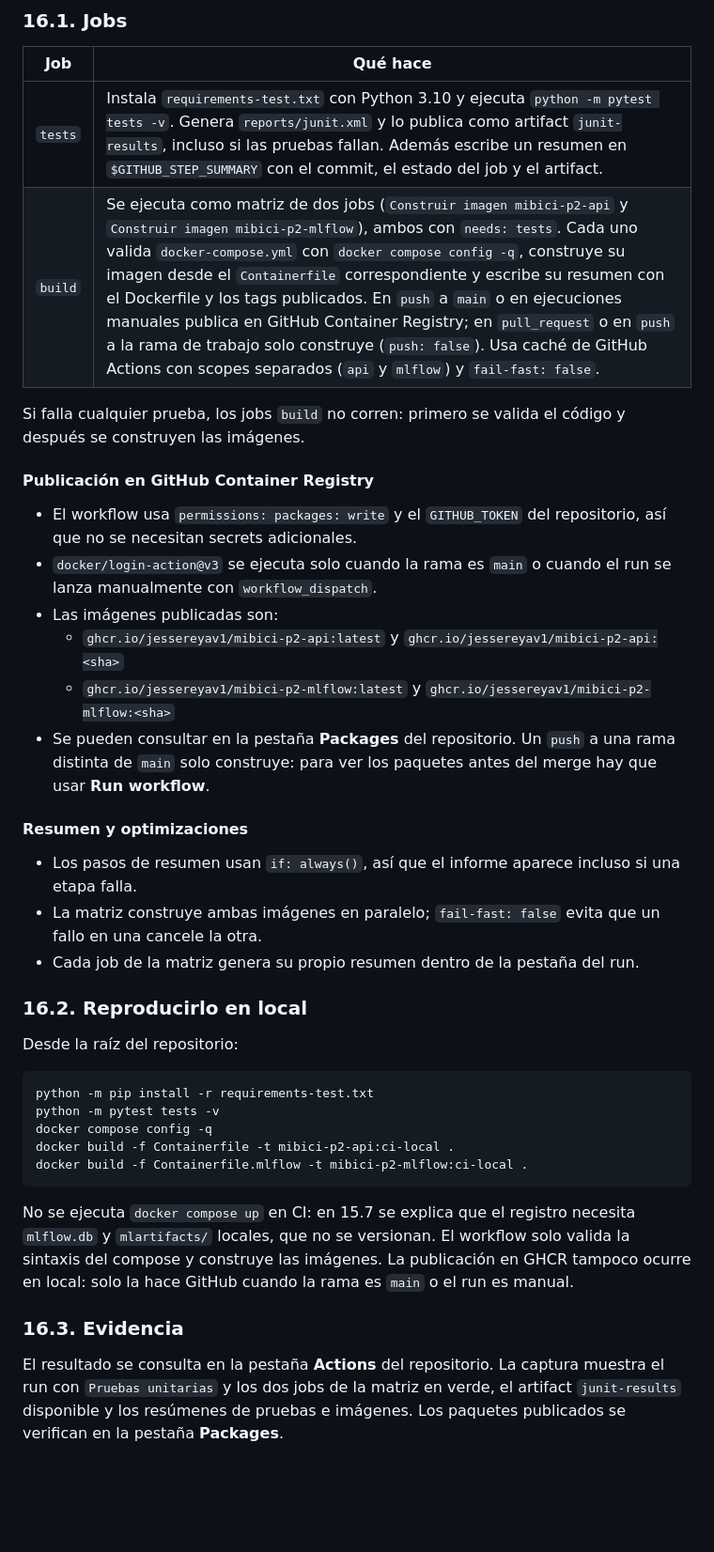
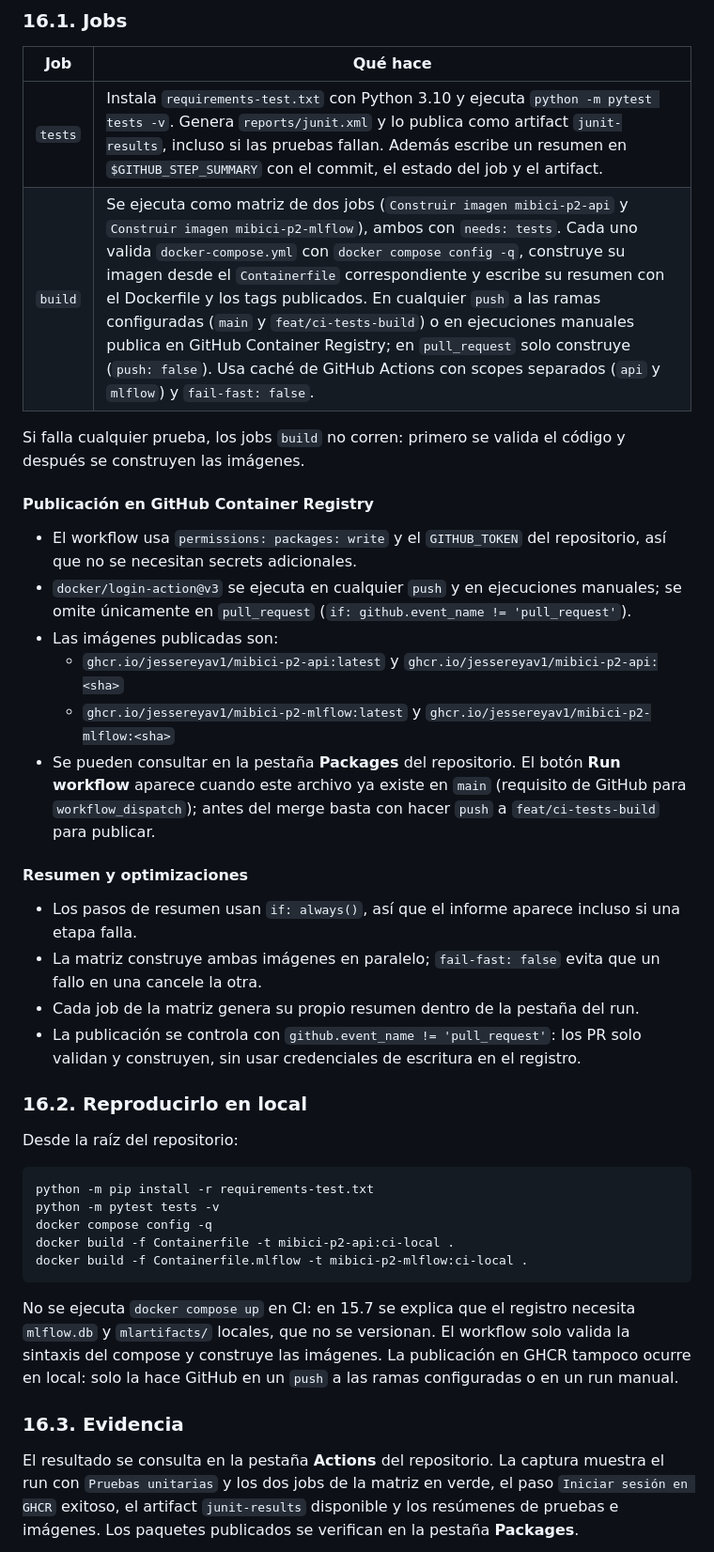
Before and after one commit to jessereyav1/TC5061-Proyecto-Equipo17, a Markdown page: README.md, the part around the change. Shown at 94% size. Rendered like a GitHub page; blank space fills up the shorter version.

Commit message:
docs: actualizar README y evidencia con la publicación en GHCR

```diff
--- a/README.md
+++ b/README.md
@@ -929,24 +929,25 @@ El workflow `.github/workflows/ci.yml` automatiza la verificación del proyecto
 | Job | Qué hace |
 |---|---|
 | `tests` | Instala `requirements-test.txt` con Python 3.10 y ejecuta `python -m pytest tests -v`. Genera `reports/junit.xml` y lo publica como artifact `junit-results`, incluso si las pruebas fallan. Además escribe un resumen en `$GITHUB_STEP_SUMMARY` con el commit, el estado del job y el artifact. |
-| `build` | Se ejecuta como matriz de dos jobs (`Construir imagen mibici-p2-api` y `Construir imagen mibici-p2-mlflow`), ambos con `needs: tests`. Cada uno valida `docker-compose.yml` con `docker compose config -q`, construye su imagen desde el `Containerfile` correspondiente y escribe su resumen con el Dockerfile y los tags publicados. En `push` a `main` o en ejecuciones manuales publica en GitHub Container Registry; en `pull_request` o en `push` a la rama de trabajo solo construye (`push: false`). Usa caché de GitHub Actions con scopes separados (`api` y `mlflow`) y `fail-fast: false`. |
+| `build` | Se ejecuta como matriz de dos jobs (`Construir imagen mibici-p2-api` y `Construir imagen mibici-p2-mlflow`), ambos con `needs: tests`. Cada uno valida `docker-compose.yml` con `docker compose config -q`, construye su imagen desde el `Containerfile` correspondiente y escribe su resumen con el Dockerfile y los tags publicados. En cualquier `push` a las ramas configuradas (`main` y `feat/ci-tests-build`) o en ejecuciones manuales publica en GitHub Container Registry; en `pull_request` solo construye (`push: false`). Usa caché de GitHub Actions con scopes separados (`api` y `mlflow`) y `fail-fast: false`. |
 
 Si falla cualquier prueba, los jobs `build` no corren: primero se valida el código y después se construyen las imágenes.
 
 #### Publicación en GitHub Container Registry
 
 - El workflow usa `permissions: packages: write` y el `GITHUB_TOKEN` del repositorio, así que no se necesitan secrets adicionales.
-- `docker/login-action@v3` se ejecuta solo cuando la rama es `main` o cuando el run se lanza manualmente con `workflow_dispatch`.
+- `docker/login-action@v3` se ejecuta en cualquier `push` y en ejecuciones manuales; se omite únicamente en `pull_request` (`if: github.event_name != 'pull_request'`).
 - Las imágenes publicadas son:
   - `ghcr.io/jessereyav1/mibici-p2-api:latest` y `ghcr.io/jessereyav1/mibici-p2-api:<sha>`
   - `ghcr.io/jessereyav1/mibici-p2-mlflow:latest` y `ghcr.io/jessereyav1/mibici-p2-mlflow:<sha>`
-- Se pueden consultar en la pestaña **Packages** del repositorio. Un `push` a una rama distinta de `main` solo construye: para ver los paquetes antes del merge hay que usar **Run workflow**.
+- Se pueden consultar en la pestaña **Packages** del repositorio. El botón **Run workflow** aparece cuando este archivo ya existe en `main` (requisito de GitHub para `workflow_dispatch`); antes del merge basta con hacer `push` a `feat/ci-tests-build` para publicar.
 
 #### Resumen y optimizaciones
 
 - Los pasos de resumen usan `if: always()`, así que el informe aparece incluso si una etapa falla.
 - La matriz construye ambas imágenes en paralelo; `fail-fast: false` evita que un fallo en una cancele la otra.
 - Cada job de la matriz genera su propio resumen dentro de la pestaña del run.
+- La publicación se controla con `github.event_name != 'pull_request'`: los PR solo validan y construyen, sin usar credenciales de escritura en el registro.
 
 ### 16.2. Reproducirlo en local
 
@@ -958,11 +959,11 @@ Desde la raíz del repositorio:
     docker build -f Containerfile -t mibici-p2-api:ci-local .
     docker build -f Containerfile.mlflow -t mibici-p2-mlflow:ci-local .
 
-No se ejecuta `docker compose up` en CI: en 15.7 se explica que el registro necesita `mlflow.db` y `mlartifacts/` locales, que no se versionan. El workflow solo valida la sintaxis del compose y construye las imágenes. La publicación en GHCR tampoco ocurre en local: solo la hace GitHub cuando la rama es `main` o el run es manual.
+No se ejecuta `docker compose up` en CI: en 15.7 se explica que el registro necesita `mlflow.db` y `mlartifacts/` locales, que no se versionan. El workflow solo valida la sintaxis del compose y construye las imágenes. La publicación en GHCR tampoco ocurre en local: solo la hace GitHub en un `push` a las ramas configuradas o en un run manual.
 
 ### 16.3. Evidencia
 
-El resultado se consulta en la pestaña **Actions** del repositorio. La captura muestra el run con `Pruebas unitarias` y los dos jobs de la matriz en verde, el artifact `junit-results` disponible y los resúmenes de pruebas e imágenes. Los paquetes publicados se verifican en la pestaña **Packages**.
+El resultado se consulta en la pestaña **Actions** del repositorio. La captura muestra el run con `Pruebas unitarias` y los dos jobs de la matriz en verde, el paso `Iniciar sesión en GHCR` exitoso, el artifact `junit-results` disponible y los resúmenes de pruebas e imágenes. Los paquetes publicados se verifican en la pestaña **Packages**.
 
 ![Workflow de CI con pruebas y builds en verde](docs/evidencia_ci.png)
 
```
Also changed, not shown: docs/evidencia_ci.png.
